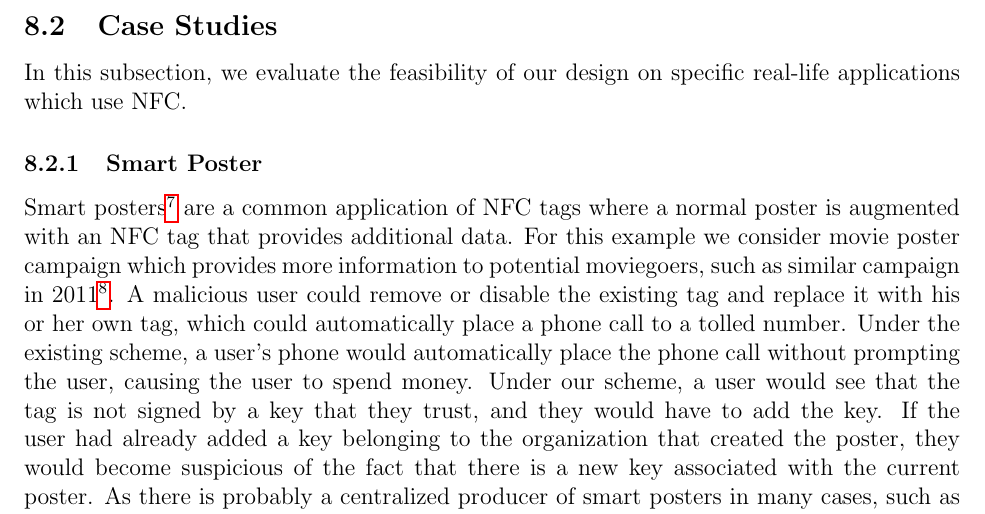
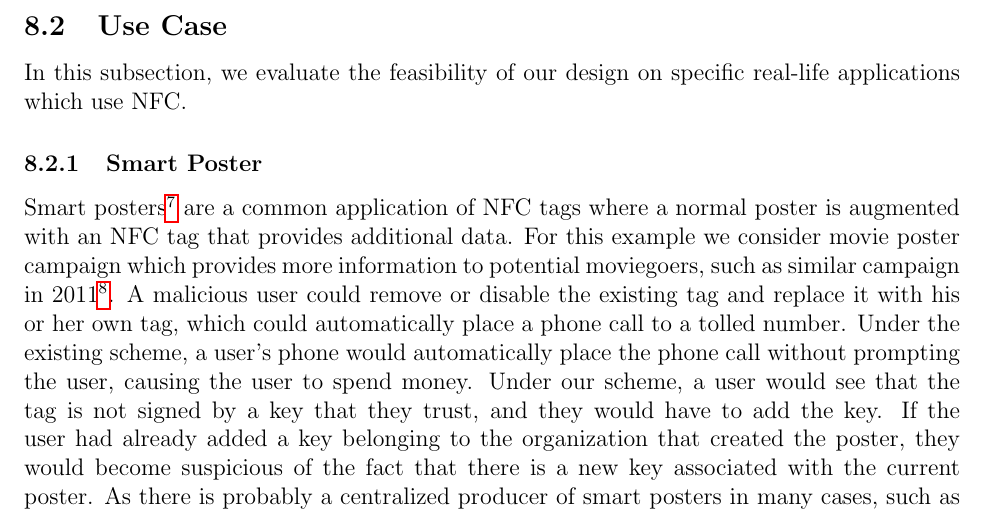
Before and after one commit to maxfeldman14/NFC, a LaTeX paper (paper/cs261.tex): part of page 13 of 18, cut so that both start at the same text. Compiled offline with pdfLaTeX.

Commit message:
Changed section "Case Studies" to "Use Case" since we only have one and it is a use case, not a case study

```diff
--- a/paper/cs261.tex
+++ b/paper/cs261.tex
@@ -362,7 +362,7 @@ This differs from the previous two examples in that there is less certification
 In addition, the user does not grant authorization to the server.
 \TODO{make less terrible}
 
-\subsection{Case Studies}
+\subsection{Use Case}
 In this subsection, we evaluate the feasibility of our design on specific real-life applications which use NFC.
 
 \subsubsection{Smart Poster}
```
Also changed, not shown: 1 other file.
